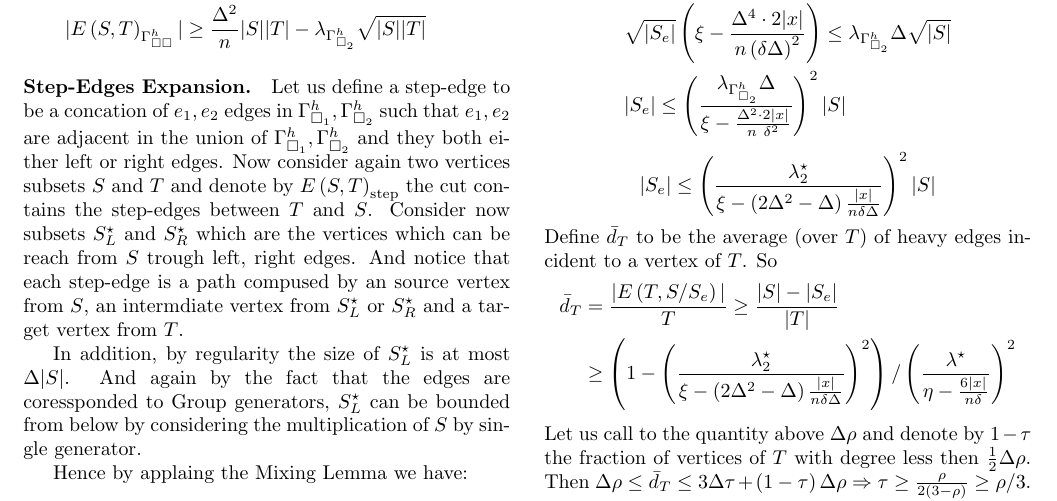
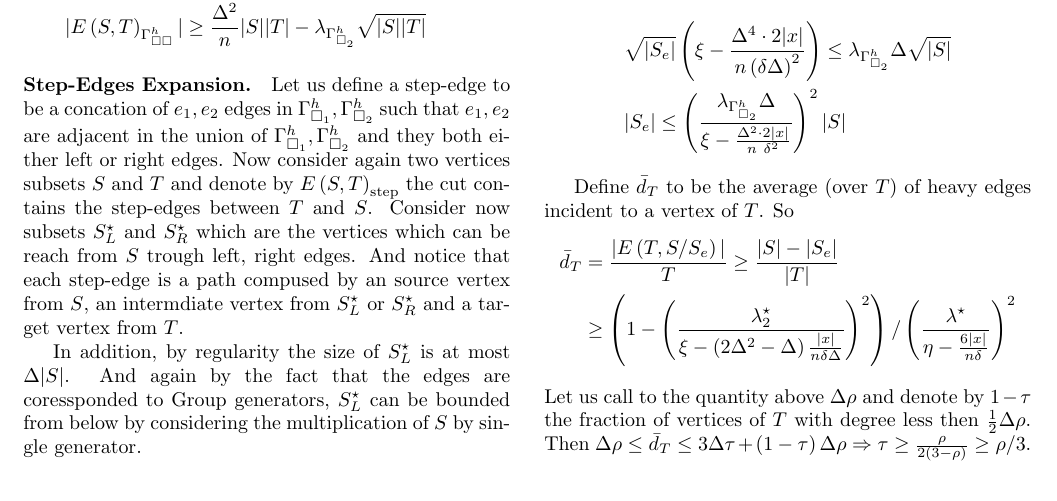
Before and after one commit to dudupo/Academic, a LaTeX document (projects/NLTES_project/ltc_v2.tex): part of page 2 of 4, cut so that both start at the same text. Compiled offline with pdfLaTeX.

Commit message:
compiling -Fri Sep 16 02:57:05 PM IDT 2022

```diff
--- a/projects/NLTES_project/ltc_v2.tex
+++ b/projects/NLTES_project/ltc_v2.tex
@@ -253,12 +253,8 @@ Let $ T$ be set of vertices in $V_0$ that are connected to (at least) one normal
 	& |S_{e}| \le \left( \frac{ \lambda_{\Gsbh}\Delta}{\xi - \frac{\Delta^{2}\cdot 2|x|}{n\ \delta^{2}} } \right)^{2} |S|
       \end{split}
     \end{equation*}
- \begin{equation*}
-      \begin{split}
-	& |S_{e}| \le \left(\frac{\lambda^{\star}_{2}}{\xi - \left(2\Delta^{2} - \Delta  \right)\frac{|x|}{n \delta\Delta}}\right)^{2}|S|
-      \end{split}
-    \end{equation*}
-    Define $\bar{d}_{T}$ to be the average (over $T$) of heavy edges incident to a vertex of $T$. So
+
+   Define $\bar{d}_{T}$ to be the average (over $T$) of heavy edges incident to a vertex of $T$. So
     \begin{equation*}
       \begin{split}
 	\bar{d}_{T} &= \frac{|E\left( T, S / S_{e} \right)|}{T} \ge \frac{|S| - |S_{e}|}{|T|} \\
```
Also changed, not shown: projects/pdfs/ltc_v2.pdf.
